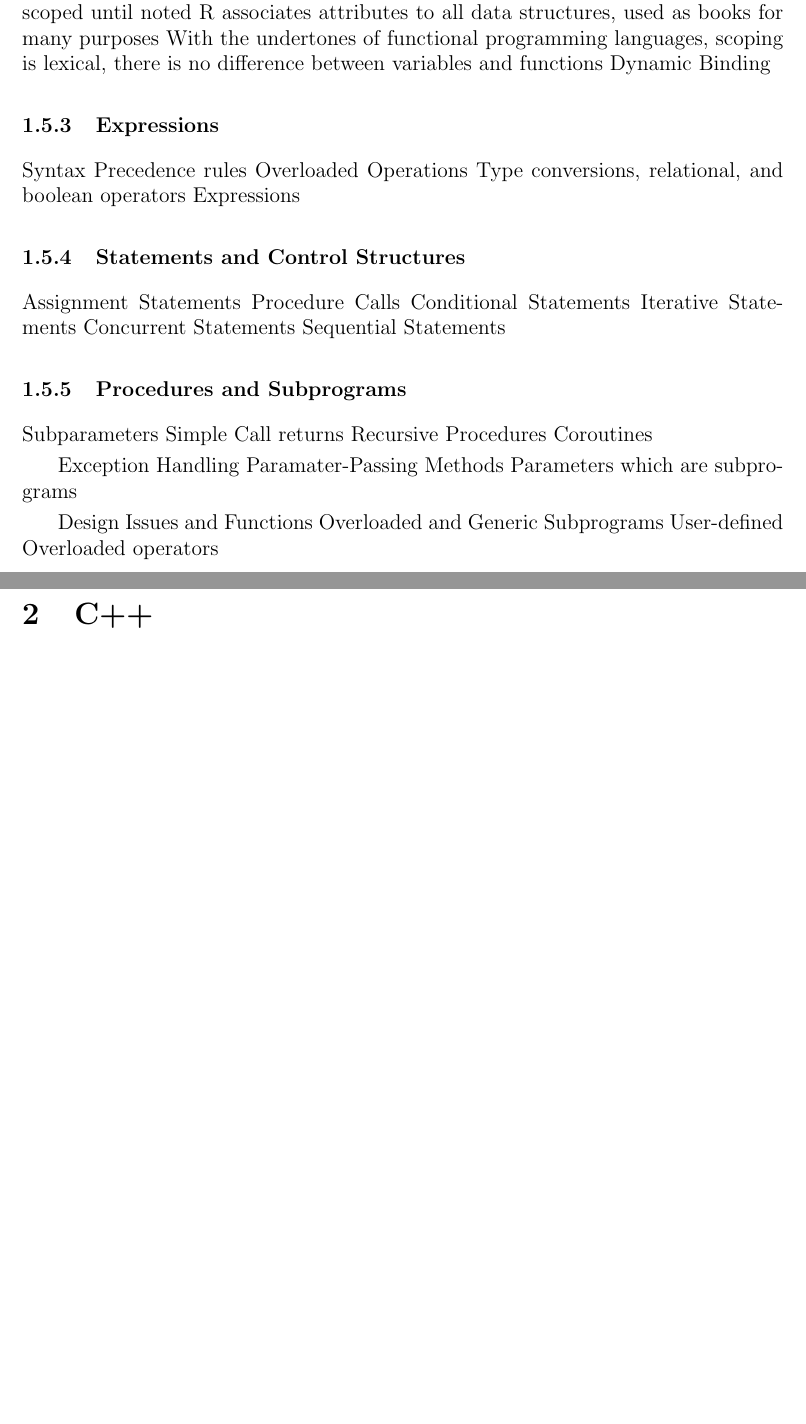
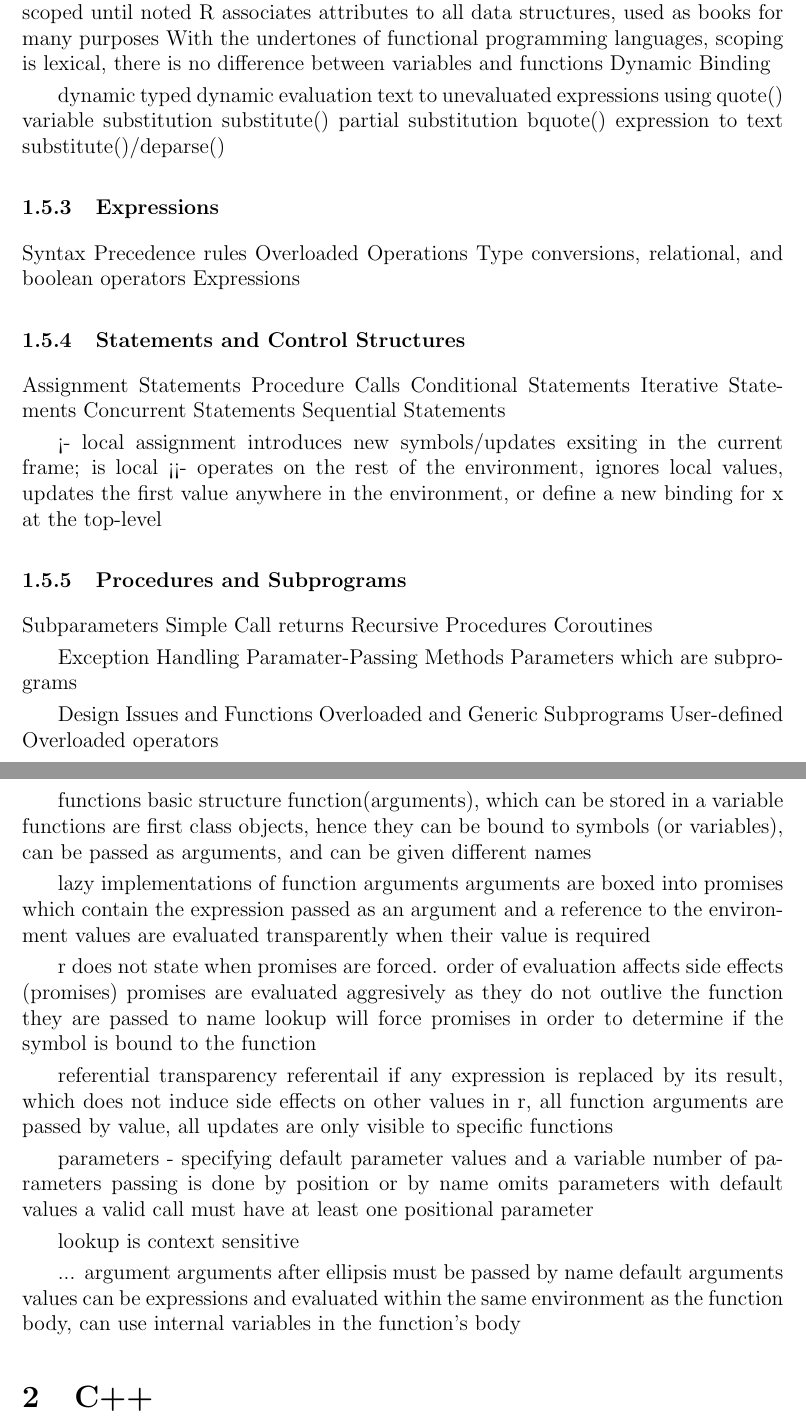
Before and after one commit to Martinnavs/cmsc124finalproject, a LaTeX document (samplelatex.tex): two parts of pages 9 and 10 of 10, joined at a grey line, cut so that both start at the same text, the shorter picture padded with empty space. Compiled offline with pdfLaTeX.

Commit message:
Added function and parameter related texts

```diff
--- a/samplelatex.tex
+++ b/samplelatex.tex
@@ -249,11 +249,19 @@
   With the undertones of functional programming languages, scoping is lexical, there is no difference between variables and functions
   Dynamic Binding
 
+  dynamic typed
+  dynamic evaluation
+  text to unevaluated expressions using quote()
+  variable substitution substitute()
+  partial substitution bquote()
+  expression to text substitute()/deparse()
+
 \subsubsection{Expressions}
 Syntax
 Precedence rules
 Overloaded Operations
 Type conversions, relational, and boolean operators
+% && & || |, implicit conversions are done most of the time, but explicit conversions can be done
 Expressions
 
 \subsubsection{Statements and Control Structures}
@@ -263,6 +271,10 @@
 Iterative Statements
 Concurrent Statements
 Sequential Statements
+
+<- local assignment introduces new symbols/updates exsiting in the current frame; is local
+<<- operates on the rest of the environment, ignores local values, updates the first value anywhere in the environment, or define a new binding for x at the top-level
+
 
 \subsubsection{Procedures and Subprograms}
 Subparameters
@@ -278,6 +290,34 @@
 Overloaded and Generic Subprograms
 User-defined Overloaded operators
 
+functions
+basic structure
+function(arguments), which can be stored in a variable
+functions are first class objects, hence they can be bound to symbols (or variables), can be passed as arguments, and can be given different names
+
+lazy implementations of function arguments
+arguments are boxed into promises which contain the expression passed as an argument and a reference to the environment
+values are evaluated transparently when their value is required
+
+r does not state when promises are forced.
+order of evaluation affects side effects (promises)
+promises are evaluated aggresively as they do not outlive the function they are passed to
+name lookup will force promises in order to determine if the symbol is bound to the function
+
+referential transparency
+referentail if any expression is replaced by its result, which does not induce side effects on other values
+in r, all function arguments are passed by value, all updates are only visible to specific functions
+
+parameters - specifying default parameter values and a variable number of parameters
+passing is done by position or by name
+omits parameters with default values
+a valid call must have at least one positional parameter
+
+lookup is context sensitive
+
+... argument
+arguments after ellipsis must be passed by name
+default arguments values can be expressions and evaluated within the same environment as the function body, can use internal variables in the function's body
 
 \iffalse
 \subsection{Data Types}
```
Also changed, not shown: samplelatex.pdf, 1 other file.
